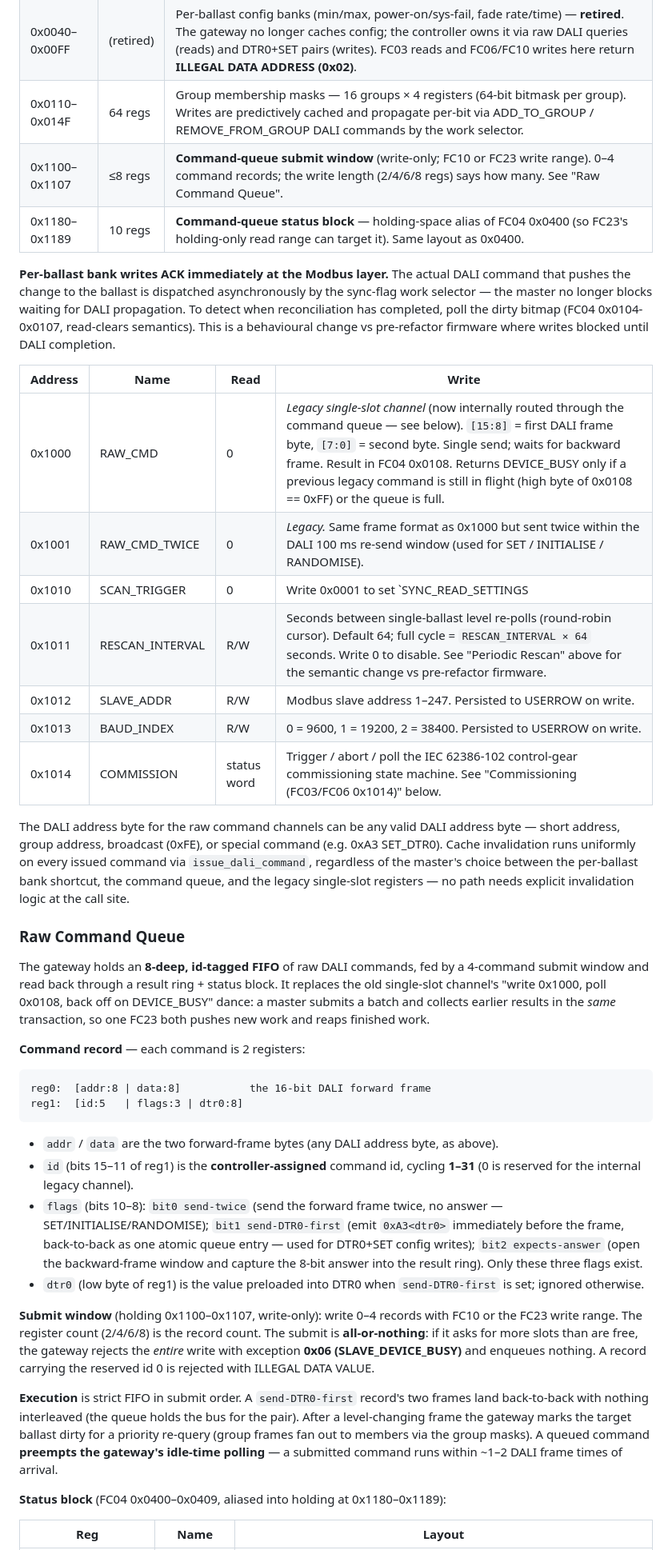
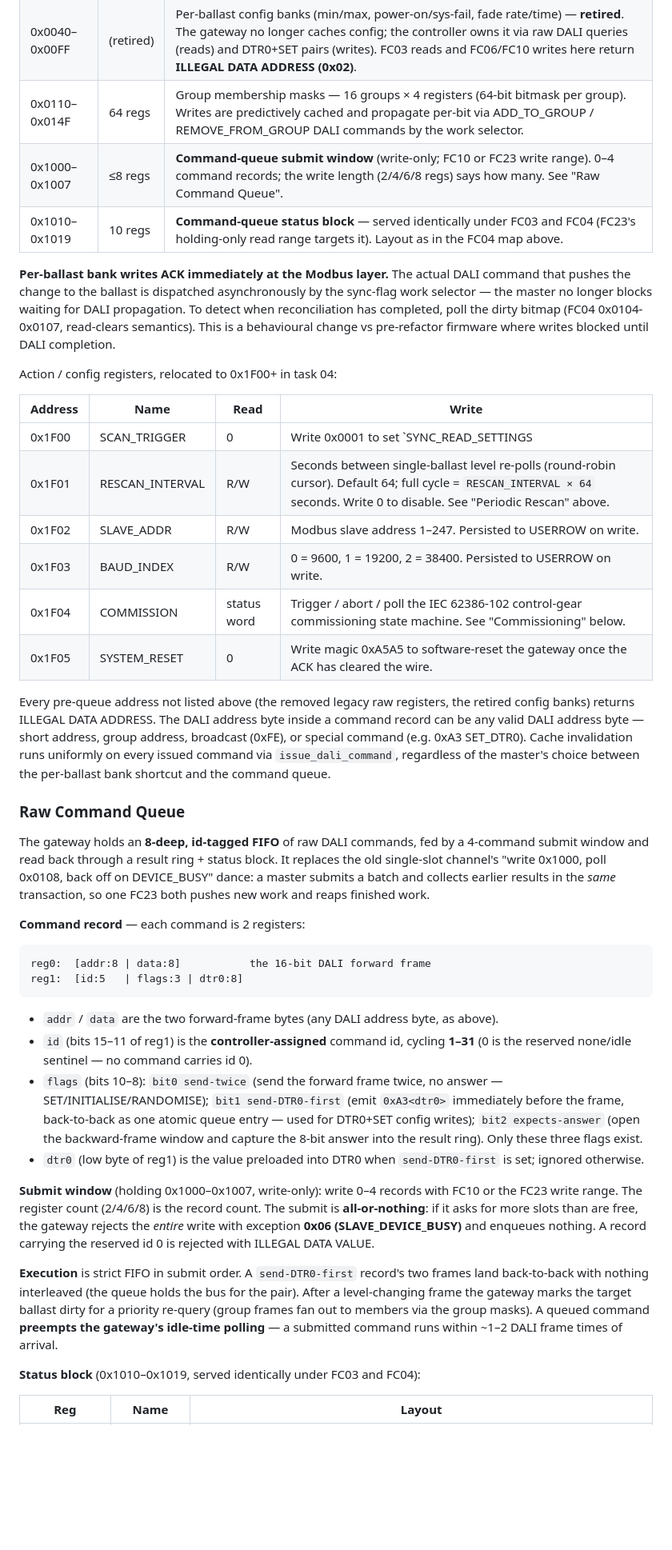
Before and after one commit to brucejcooper/TinyModbus, a Markdown page: README.md, the part around one of its changes. Shown at 80% size. Rendered like a GitHub page; blank space fills up the shorter version.

````diff
--- a/README.md
+++ b/README.md
@@ -382,22 +381,23 @@ Per-ballast cached DALI state (read-write) and gateway control registers.
 | 0x0000–0x003F | 64 regs | Per-ballast status \| brightness (the live arc level). FC03 returns the cached `[status:brightness]` pair. FC06/FC10 write: low byte = DAPC level (0–254 valid; 255 = "no change" per DALI), high byte ignored. |
 | 0x0040–0x00FF | (retired) | Per-ballast config banks (min/max, power-on/sys-fail, fade rate/time) — **retired**. The gateway no longer caches config; the controller owns it via raw DALI queries (reads) and DTR0+SET pairs (writes). FC03 reads and FC06/FC10 writes here return **ILLEGAL DATA ADDRESS (0x02)**. |
 | 0x0110–0x014F | 64 regs | Group membership masks — 16 groups × 4 registers (64-bit bitmask per group). Writes are predictively cached and propagate per-bit via ADD_TO_GROUP / REMOVE_FROM_GROUP DALI commands by the work selector. |
-| 0x1100–0x1107 | ≤8 regs | **Command-queue submit window** (write-only; FC10 or FC23 write range). 0–4 command records; the write length (2/4/6/8 regs) says how many. See "Raw Command Queue". |
-| 0x1180–0x1189 | 10 regs | **Command-queue status block** — holding-space alias of FC04 0x0400 (so FC23's holding-only read range can target it). Same layout as 0x0400. |
+| 0x1000–0x1007 | ≤8 regs | **Command-queue submit window** (write-only; FC10 or FC23 write range). 0–4 command records; the write length (2/4/6/8 regs) says how many. See "Raw Command Queue". |
+| 0x1010–0x1019 | 10 regs | **Command-queue status block** — served identically under FC03 and FC04 (FC23's holding-only read range targets it). Layout as in the FC04 map above. |
 
 **Per-ballast bank writes ACK immediately at the Modbus layer.**  The actual DALI command that pushes the change to the ballast is dispatched asynchronously by the sync-flag work selector — the master no longer blocks waiting for DALI propagation.  To detect when reconciliation has completed, poll the dirty bitmap (FC04 0x0104-0x0107, read-clears semantics).  This is a behavioural change vs pre-refactor firmware where writes blocked until DALI completion.
 
+Action / config registers, relocated to 0x1F00+ in task 04:
+
 | Address | Name | Read | Write |
 |---------|------|------|-------|
-| 0x1000 | RAW_CMD | 0 | *Legacy single-slot channel* (now internally routed through the command queue — see below). `[15:8]` = first DALI frame byte, `[7:0]` = second byte. Single send; waits for backward frame. Result in FC04 0x0108. Returns DEVICE_BUSY only if a previous legacy command is still in flight (high byte of 0x0108 == 0xFF) or the queue is full. |
-| 0x1001 | RAW_CMD_TWICE | 0 | *Legacy.* Same frame format as 0x1000 but sent twice within the DALI 100 ms re-send window (used for SET / INITIALISE / RANDOMISE). |
-| 0x1010 | SCAN_TRIGGER | 0 | Write 0x0001 to set `SYNC_READ_SETTINGS | SYNC_READ_LEVEL` on all 64 ballasts (re-discovery: group membership + live arc level/status). Since the config-bank retirement `SYNC_READ_SETTINGS` reads only group membership. |
-| 0x1011 | RESCAN_INTERVAL | R/W | Seconds between single-ballast level re-polls (round-robin cursor). Default 64; full cycle = `RESCAN_INTERVAL × 64` seconds. Write 0 to disable. See "Periodic Rescan" above for the semantic change vs pre-refactor firmware. |
-| 0x1012 | SLAVE_ADDR | R/W | Modbus slave address 1–247. Persisted to USERROW on write. |
-| 0x1013 | BAUD_INDEX | R/W | 0 = 9600, 1 = 19200, 2 = 38400. Persisted to USERROW on write. |
-| 0x1014 | COMMISSION | status word | Trigger / abort / poll the IEC 62386-102 control-gear commissioning state machine. See "Commissioning (FC03/FC06 0x1014)" below. |
+| 0x1F00 | SCAN_TRIGGER | 0 | Write 0x0001 to set `SYNC_READ_SETTINGS | SYNC_READ_LEVEL` on all 64 ballasts (re-discovery: group membership + live arc level/status). Since the config-bank retirement `SYNC_READ_SETTINGS` reads only group membership. |
+| 0x1F01 | RESCAN_INTERVAL | R/W | Seconds between single-ballast level re-polls (round-robin cursor). Default 64; full cycle = `RESCAN_INTERVAL × 64` seconds. Write 0 to disable. See "Periodic Rescan" above. |
+| 0x1F02 | SLAVE_ADDR | R/W | Modbus slave address 1–247. Persisted to USERROW on write. |
+| 0x1F03 | BAUD_INDEX | R/W | 0 = 9600, 1 = 19200, 2 = 38400. Persisted to USERROW on write. |
+| 0x1F04 | COMMISSION | status word | Trigger / abort / poll the IEC 62386-102 control-gear commissioning state machine. See "Commissioning" below. |
+| 0x1F05 | SYSTEM_RESET | 0 | Write magic 0xA5A5 to software-reset the gateway once the ACK has cleared the wire. |
 
-The DALI address byte for the raw command channels can be any valid DALI address byte — short address, group address, broadcast (0xFE), or special command (e.g. 0xA3 SET_DTR0).  Cache invalidation runs uniformly on every issued command via `issue_dali_command`, regardless of the master's choice between the per-ballast bank shortcut, the command queue, and the legacy single-slot registers — no path needs explicit invalidation logic at the call site.
+Every pre-queue address not listed above (the removed legacy raw registers, the retired config banks) returns ILLEGAL DATA ADDRESS.  The DALI address byte inside a command record can be any valid DALI address byte — short address, group address, broadcast (0xFE), or special command (e.g. 0xA3 SET_DTR0).  Cache invalidation runs uniformly on every issued command via `issue_dali_command`, regardless of the master's choice between the per-ballast bank shortcut and the command queue.
 
 ### Raw Command Queue
 
@@ -411,15 +411,15 @@ reg1:  [id:5   | flags:3 | dtr0:8]
 ```
 
 - `addr` / `data` are the two forward-frame bytes (any DALI address byte, as above).
-- `id` (bits 15–11 of reg1) is the **controller-assigned** command id, cycling **1–31** (0 is reserved for the internal legacy channel).
+- `id` (bits 15–11 of reg1) is the **controller-assigned** command id, cycling **1–31** (0 is the reserved none/idle sentinel — no command carries id 0).
 - `flags` (bits 10–8): `bit0 send-twice` (send the forward frame twice, no answer — SET/INITIALISE/RANDOMISE); `bit1 send-DTR0-first` (emit `0xA3<dtr0>` immediately before the frame, back-to-back as one atomic queue entry — used for DTR0+SET config writes); `bit2 expects-answer` (open the backward-frame window and capture the 8-bit answer into the result ring). Only these three flags exist.
 - `dtr0` (low byte of reg1) is the value preloaded into DTR0 when `send-DTR0-first` is set; ignored otherwise.
 
-**Submit window** (holding 0x1100–0x1107, write-only): write 0–4 records with FC10 or the FC23 write range. The register count (2/4/6/8) is the record count. The submit is **all-or-nothing**: if it asks for more slots than are free, the gateway rejects the *entire* write with exception **0x06 (SLAVE_DEVICE_BUSY)** and enqueues nothing. A record carrying the reserved id 0 is rejected with ILLEGAL DATA VALUE.
+**Submit window** (holding 0x1000–0x1007, write-only): write 0–4 records with FC10 or the FC23 write range. The register count (2/4/6/8) is the record count. The submit is **all-or-nothing**: if it asks for more slots than are free, the gateway rejects the *entire* write with exception **0x06 (SLAVE_DEVICE_BUSY)** and enqueues nothing. A record carrying the reserved id 0 is rejected with ILLEGAL DATA VALUE.
 
 **Execution** is strict FIFO in submit order. A `send-DTR0-first` record's two frames land back-to-back with nothing interleaved (the queue holds the bus for the pair). After a level-changing frame the gateway marks the target ballast dirty for a priority re-query (group frames fan out to members via the group masks). A queued command **preempts the gateway's idle-time polling** — a submitted command runs within ~1–2 DALI frame times of arrival.
 
-**Status block** (FC04 0x0400–0x0409, aliased into holding at 0x1180–0x1189):
+**Status block** (0x1010–0x1019, served identically under FC03 and FC04):
 
 | Reg | Name | Layout |
 |-----|------|--------|
````
Also changed, not shown: other parts of README.md (+22 -36 lines).
